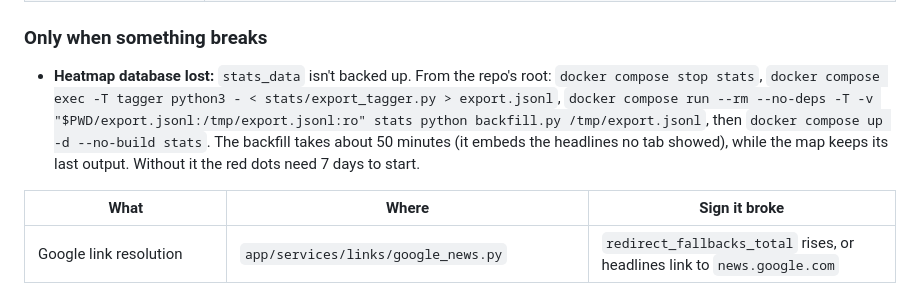
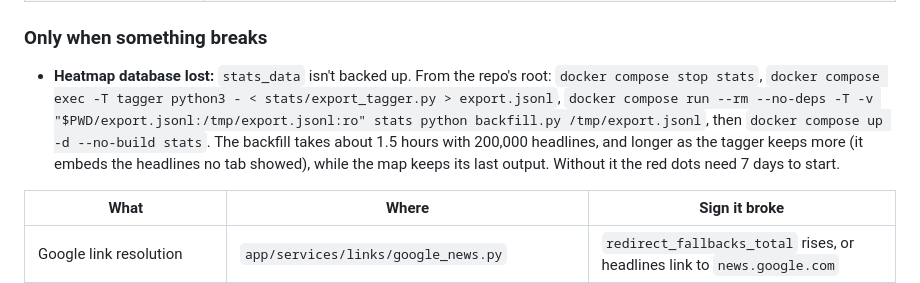
Before and after one commit to somu1795/news-aggregator, a Markdown page: MAINTENANCE.md, the part around the change. Rendered like a GitHub page.

Commit message:
docs: the heatmap backfill's time with today's headlines
Co-Authored-By: Claude Opus 5.5 <noreply@anthropic.com>
Claude-Session: https://claude.ai/code/session_01UfmjTRY9TSfbYN8Di2eMwU

```diff
--- a/MAINTENANCE.md
+++ b/MAINTENANCE.md
@@ -55,7 +55,7 @@ What in this project is written by hand and ages, how often to look at it, and a
 
 ### Only when something breaks
 
-- **Heatmap database lost:** `stats_data` isn't backed up. From the repo's root: `docker compose stop stats`, `docker compose exec -T tagger python3 - < stats/export_tagger.py > export.jsonl`, `docker compose run --rm --no-deps -T -v "$PWD/export.jsonl:/tmp/export.jsonl:ro" stats python backfill.py /tmp/export.jsonl`, then `docker compose up -d --no-build stats`. The backfill takes about 50 minutes (it embeds the headlines no tab showed), while the map keeps its last output. Without it the red dots need 7 days to start.
+- **Heatmap database lost:** `stats_data` isn't backed up. From the repo's root: `docker compose stop stats`, `docker compose exec -T tagger python3 - < stats/export_tagger.py > export.jsonl`, `docker compose run --rm --no-deps -T -v "$PWD/export.jsonl:/tmp/export.jsonl:ro" stats python backfill.py /tmp/export.jsonl`, then `docker compose up -d --no-build stats`. The backfill takes about 1.5 hours with 200,000 headlines, and longer as the tagger keeps more (it embeds the headlines no tab showed), while the map keeps its last output. Without it the red dots need 7 days to start.
 
 | What | Where | Sign it broke |
 | --- | --- | --- |
```
